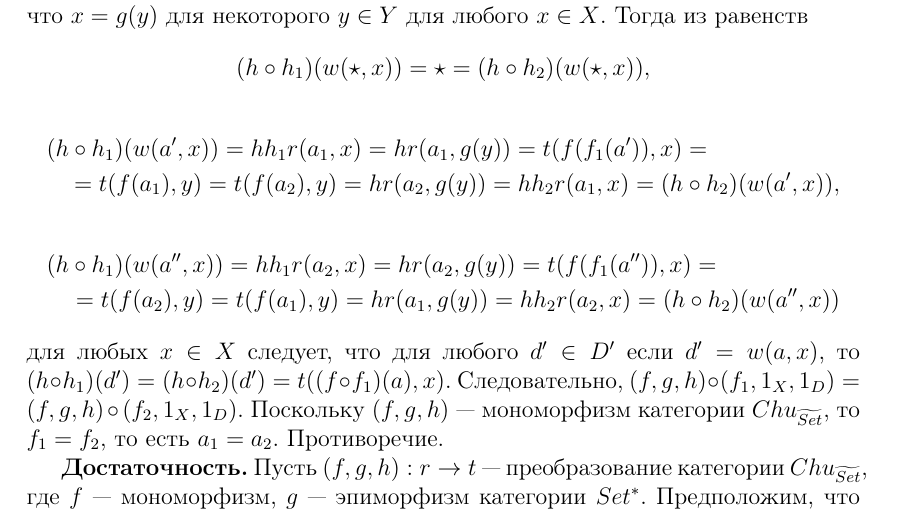
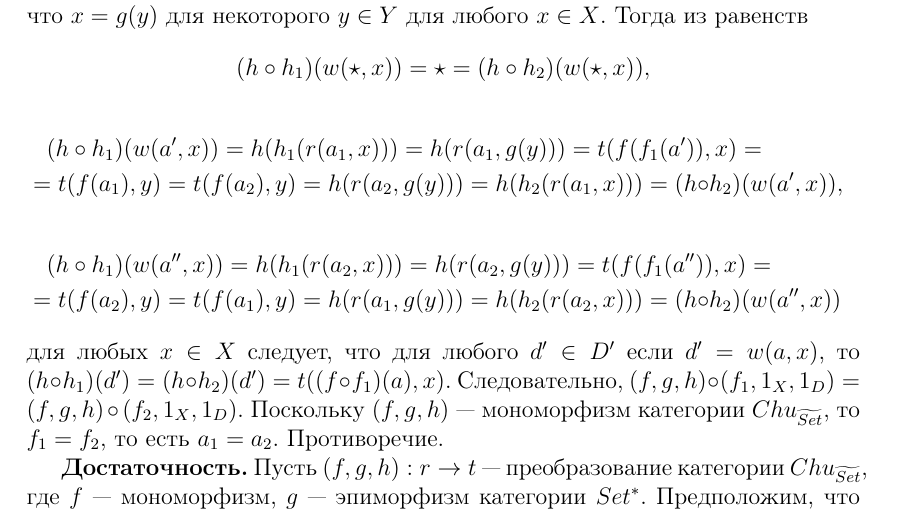
Before and after one commit to ParaDogs/chu-wave-category, a LaTeX document (main.tex): part of page 3 of 4, cut so that both start at the same text. Compiled offline with pdfLaTeX.

Commit message:
Расставил скобки, где были пропущены

```diff
--- a/main.tex
+++ b/main.tex
@@ -107,12 +107,12 @@ $$\xymatrix{
         (h \circ h_1)(w(\star,x)) = \star = (h \circ h_2)(w(\star,x)),
     $$
     \begin{multline*}
-        (h \circ h_1)(w(a',x)) = hh_1r(a_1,x) = hr(a_1,g(y)) = t(f(f_1(a')),x)  =\\=
-        t(f(a_1),y) = t(f(a_2),y) = hr(a_2,g(y)) = hh_2r(a_1,x) = (h \circ h_2)(w(a',x)),
+        (h \circ h_1)(w(a',x)) = h(h_1(r(a_1,x))) = h(r(a_1,g(y))) = t(f(f_1(a')),x)  =\\=
+        t(f(a_1),y) = t(f(a_2),y) = h(r(a_2,g(y))) = h(h_2(r(a_1,x))) = (h \circ h_2)(w(a',x)),
     \end{multline*}
     \begin{multline*}
-        (h \circ h_1)(w(a'',x)) = hh_1r(a_2,x) = hr(a_2,g(y)) = t(f(f_1(a'')),x)  =\\=
-        t(f(a_2),y) = t(f(a_1),y) = hr(a_1,g(y)) = hh_2r(a_2,x) = (h \circ h_2)(w(a'',x))
+        (h \circ h_1)(w(a'',x)) = h(h_1(r(a_2,x))) = h(r(a_2,g(y))) = t(f(f_1(a'')),x)  =\\=
+        t(f(a_2),y) = t(f(a_1),y) = h(r(a_1,g(y))) = h(h_2(r(a_2,x))) = (h \circ h_2)(w(a'',x))
     \end{multline*}
     для любых $x \in X$ следует, что для любого $d' \in D'$ если $d' = w(a,x)$, то $(h \circ h_1)(d') = (h \circ h_2)(d') = t((f \circ f_1)(a),x)$. Следовательно, $(f,g,h) \circ (f_1,1_X,1_D) = (f,g,h) \circ (f_2,1_X,1_D)$. Поскольку $(f,g,h)$ --- мономорфизм категории $Chu_{\widetilde{Set}}$, то $f_1 = f_2$, то есть $a_1 = a_2$. Противоречие.
 
```
